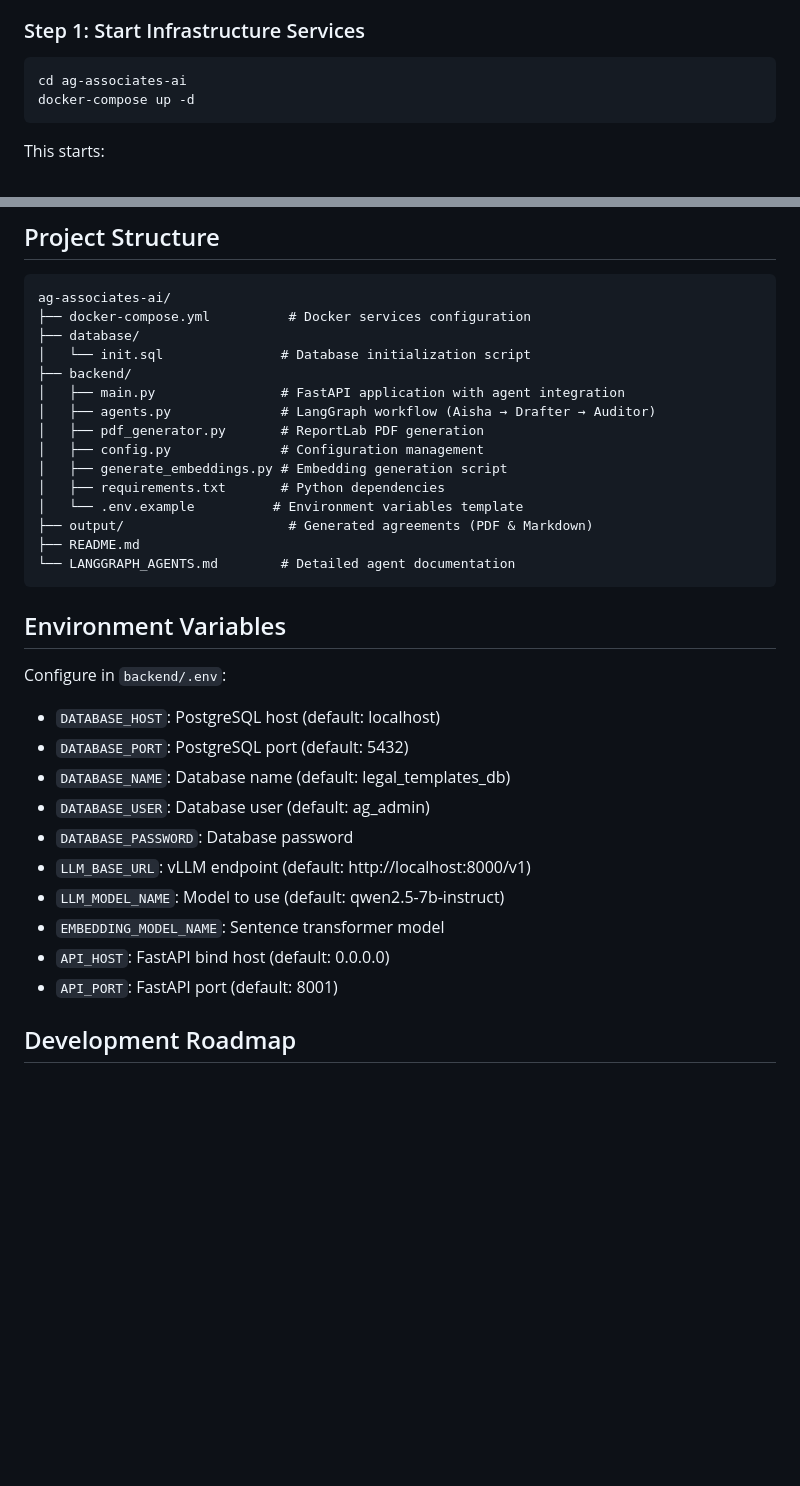
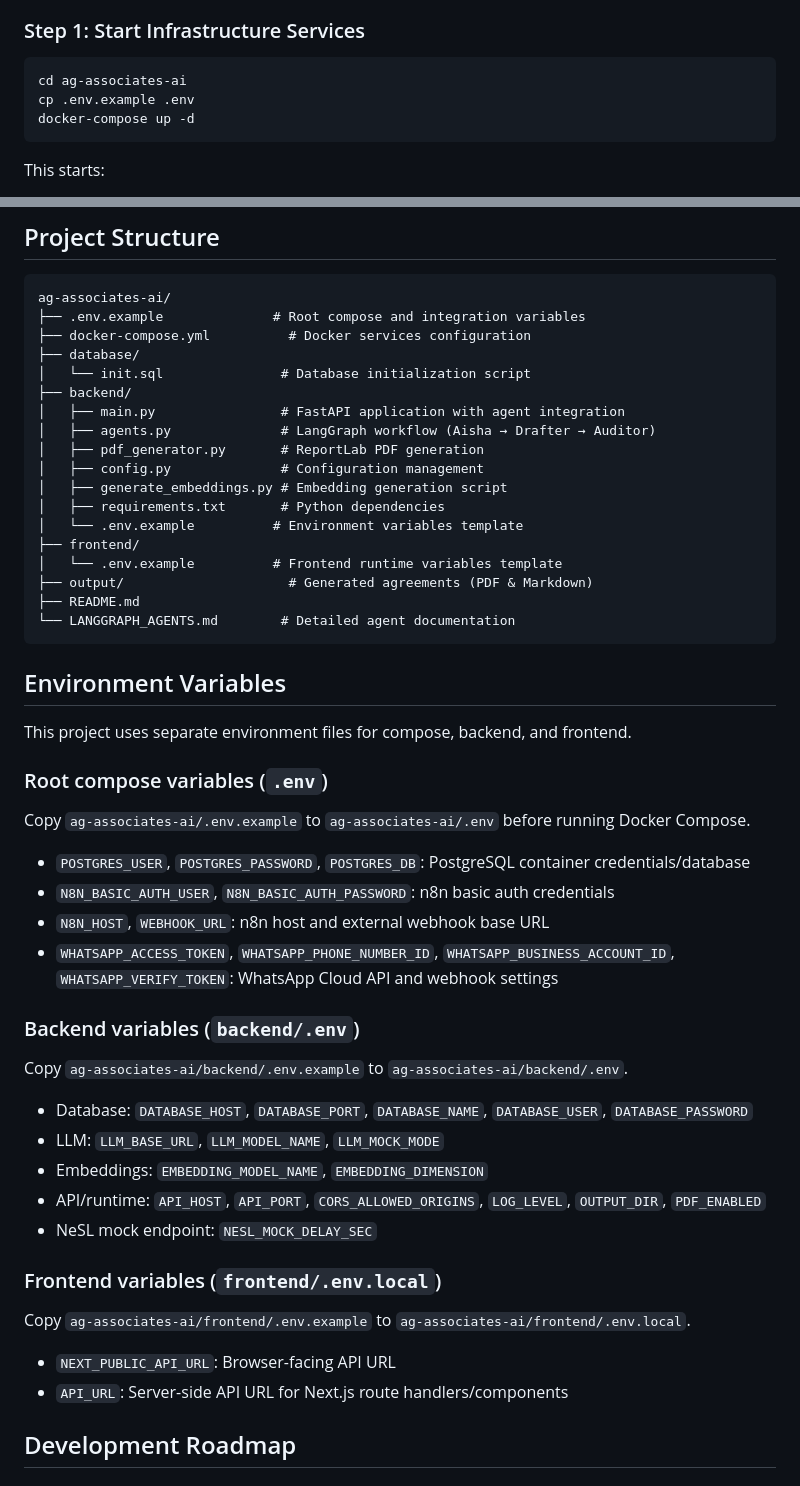
Before and after one commit to LUXORANOVA9/AGASSOCIATES, a Markdown page: ag-associates-ai/README.md, 2 parts joined by grey strips. Drawn GitHub-style; blank space fills up the shorter version.

Commit message:
docs: update env setup guidance for new scaffolding
Co-Authored-By: Oz <oz-agent@warp.dev>

````diff
--- a/ag-associates-ai/README.md
+++ b/ag-associates-ai/README.md
@@ -25,6 +25,7 @@ A microservices-based AI system for automated legal document generation with RAG
 
 ```bash
 cd ag-associates-ai
+cp .env.example .env
 docker-compose up -d
 ```
 
@@ -111,6 +112,7 @@ GET http://localhost:8001/templates?template_type=rent_agreement&language=en
 
 ```
 ag-associates-ai/
+├── .env.example              # Root compose and integration variables
 ├── docker-compose.yml          # Docker services configuration
 ├── database/
 │   └── init.sql               # Database initialization script
@@ -122,6 +124,8 @@ ag-associates-ai/
 │   ├── generate_embeddings.py # Embedding generation script
 │   ├── requirements.txt       # Python dependencies
 │   └── .env.example          # Environment variables template
+├── frontend/
+│   └── .env.example          # Frontend runtime variables template
 ├── output/                     # Generated agreements (PDF & Markdown)
 ├── README.md
 └── LANGGRAPH_AGENTS.md        # Detailed agent documentation
@@ -129,18 +133,33 @@ ag-associates-ai/
 
 ## Environment Variables
 
-Configure in `backend/.env`:
+This project uses separate environment files for compose, backend, and frontend.
 
-- `DATABASE_HOST`: PostgreSQL host (default: localhost)
-- `DATABASE_PORT`: PostgreSQL port (default: 5432)
-- `DATABASE_NAME`: Database name (default: legal_templates_db)
-- `DATABASE_USER`: Database user (default: ag_admin)
-- `DATABASE_PASSWORD`: Database password
-- `LLM_BASE_URL`: vLLM endpoint (default: http://localhost:8000/v1)
-- `LLM_MODEL_NAME`: Model to use (default: qwen2.5-7b-instruct)
-- `EMBEDDING_MODEL_NAME`: Sentence transformer model
-- `API_HOST`: FastAPI bind host (default: 0.0.0.0)
-- `API_PORT`: FastAPI port (default: 8001)
+### Root compose variables (`.env`)
+
+Copy `ag-associates-ai/.env.example` to `ag-associates-ai/.env` before running Docker Compose.
+
+- `POSTGRES_USER`, `POSTGRES_PASSWORD`, `POSTGRES_DB`: PostgreSQL container credentials/database
+- `N8N_BASIC_AUTH_USER`, `N8N_BASIC_AUTH_PASSWORD`: n8n basic auth credentials
+- `N8N_HOST`, `WEBHOOK_URL`: n8n host and external webhook base URL
+- `WHATSAPP_ACCESS_TOKEN`, `WHATSAPP_PHONE_NUMBER_ID`, `WHATSAPP_BUSINESS_ACCOUNT_ID`, `WHATSAPP_VERIFY_TOKEN`: WhatsApp Cloud API and webhook settings
+
+### Backend variables (`backend/.env`)
+
+Copy `ag-associates-ai/backend/.env.example` to `ag-associates-ai/backend/.env`.
+
+- Database: `DATABASE_HOST`, `DATABASE_PORT`, `DATABASE_NAME`, `DATABASE_USER`, `DATABASE_PASSWORD`
+- LLM: `LLM_BASE_URL`, `LLM_MODEL_NAME`, `LLM_MOCK_MODE`
+- Embeddings: `EMBEDDING_MODEL_NAME`, `EMBEDDING_DIMENSION`
+- API/runtime: `API_HOST`, `API_PORT`, `CORS_ALLOWED_ORIGINS`, `LOG_LEVEL`, `OUTPUT_DIR`, `PDF_ENABLED`
+- NeSL mock endpoint: `NESL_MOCK_DELAY_SEC`
+
+### Frontend variables (`frontend/.env.local`)
+
+Copy `ag-associates-ai/frontend/.env.example` to `ag-associates-ai/frontend/.env.local`.
+
+- `NEXT_PUBLIC_API_URL`: Browser-facing API URL
+- `API_URL`: Server-side API URL for Next.js route handlers/components
 
 ## Development Roadmap
 
````
